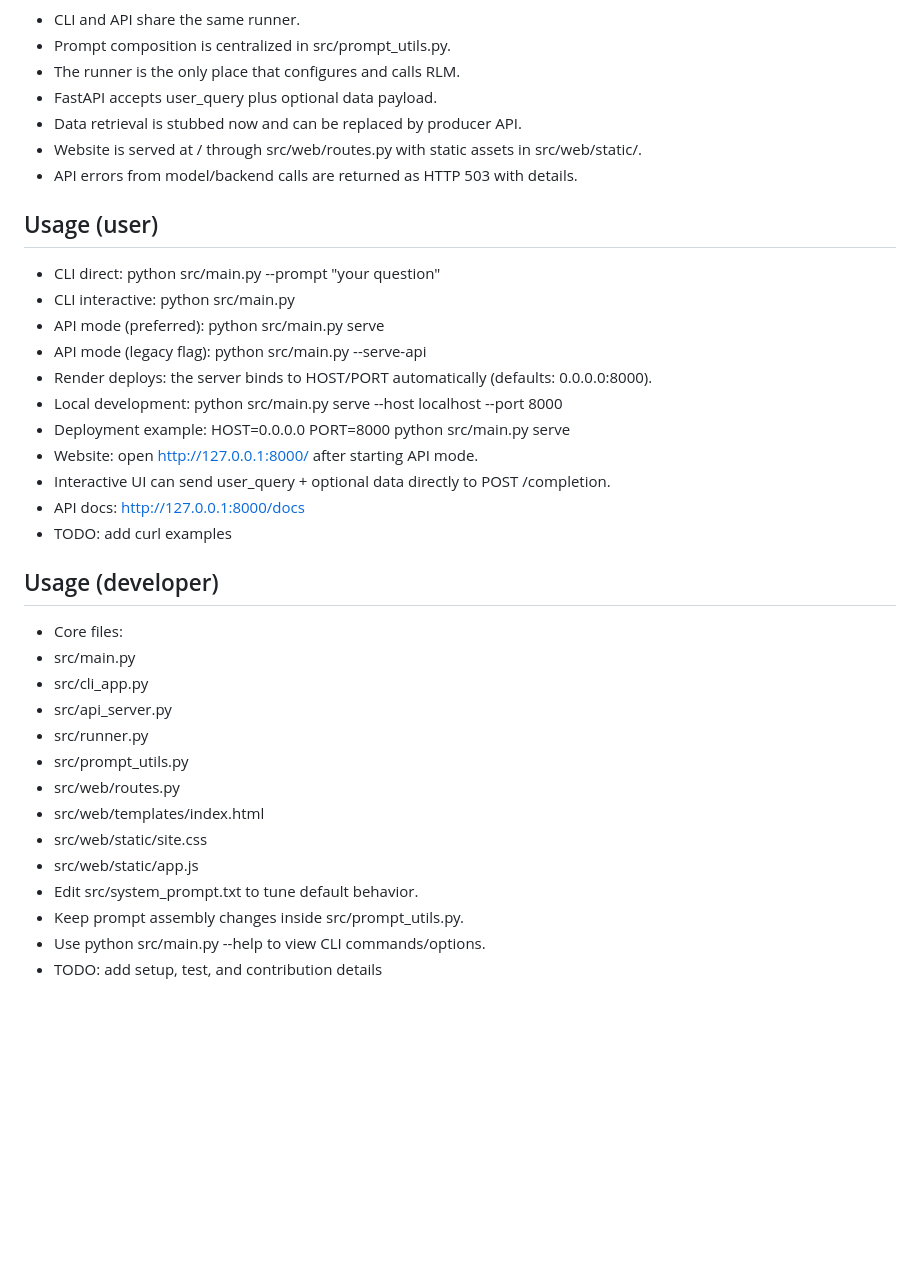
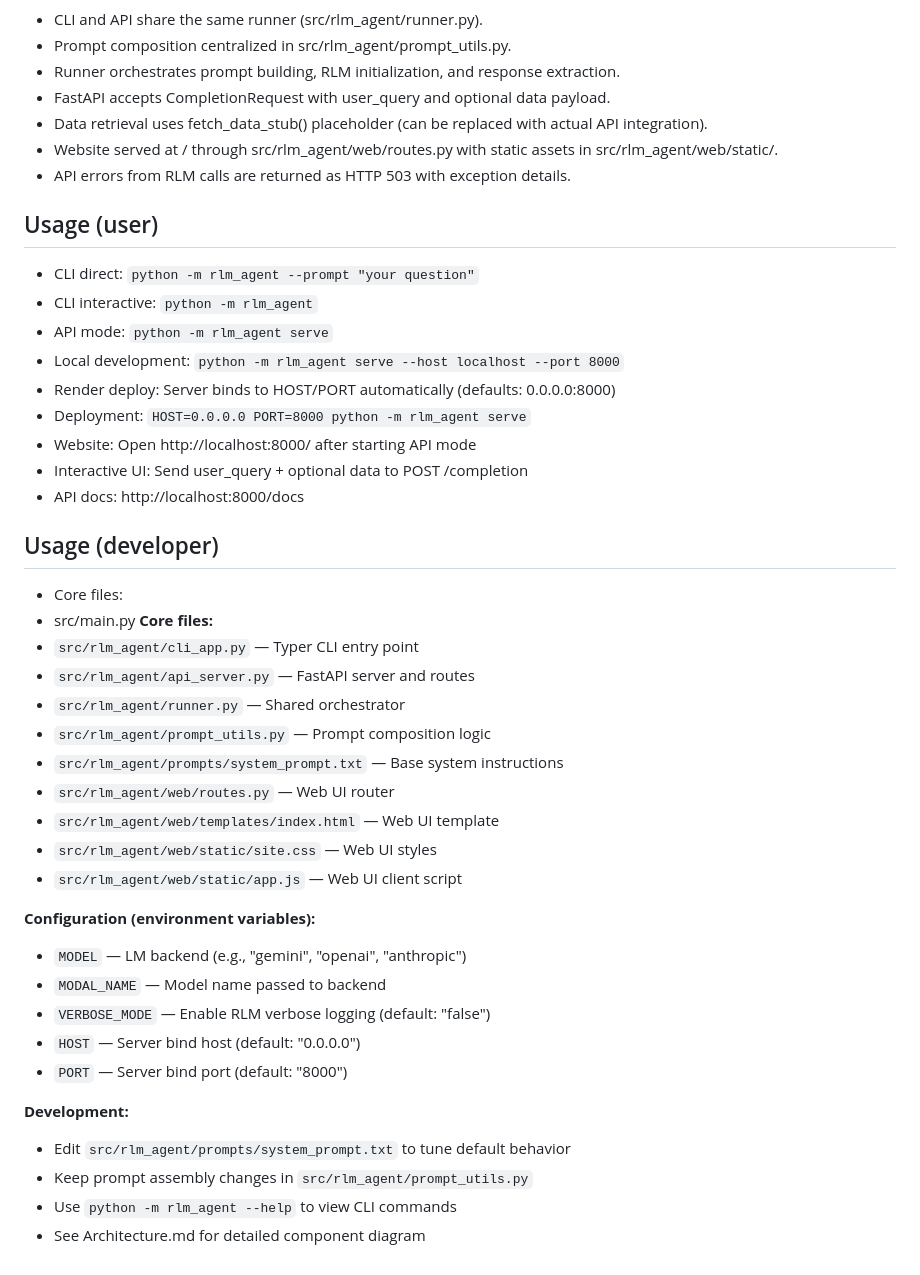
Before and after one commit to Raghav-56/RLM-agent, a Markdown page: README.md, the part around one of its changes. GitHub-like rendering; blank space fills up the shorter version.

Commit message:
chore(docs): add and update Architecture

````diff
--- a/README.md
+++ b/README.md
@@ -66,40 +62,49 @@ flowchart LR
 ```
 
-- CLI and API share the same runner.
-- Prompt composition is centralized in src/prompt_utils.py.
-- The runner is the only place that configures and calls RLM.
-- FastAPI accepts user_query plus optional data payload.
-- Data retrieval is stubbed now and can be replaced by producer API.
-- Website is served at / through src/web/routes.py with static assets in src/web/static/.
-- API errors from model/backend calls are returned as HTTP 503 with details.
+- CLI and API share the same runner (src/rlm_agent/runner.py).
+- Prompt composition centralized in src/rlm_agent/prompt_utils.py.
+- Runner orchestrates prompt building, RLM initialization, and response extraction.
+- FastAPI accepts CompletionRequest with user_query and optional data payload.
+- Data retrieval uses fetch_data_stub() placeholder (can be replaced with actual API integration).
+- Website served at / through src/rlm_agent/web/routes.py with static assets in src/rlm_agent/web/static/.
+- API errors from RLM calls are returned as HTTP 503 with exception details.
 
 ## Usage (user)
 
-- CLI direct: python src/main.py --prompt "your question"
-- CLI interactive: python src/main.py
-- API mode (preferred): python src/main.py serve
-- API mode (legacy flag): python src/main.py --serve-api
-- Render deploys: the server binds to HOST/PORT automatically (defaults: 0.0.0.0:8000).
-- Local development: python src/main.py serve --host localhost --port 8000
-- Deployment example: HOST=0.0.0.0 PORT=8000 python src/main.py serve
-- Website: open http://127.0.0.1:8000/ after starting API mode.
-- Interactive UI can send user_query + optional data directly to POST /completion.
-- API docs: http://127.0.0.1:8000/docs
-- TODO: add curl examples
+- CLI direct: `python -m rlm_agent --prompt "your question"`
+- CLI interactive: `python -m rlm_agent`
+- API mode: `python -m rlm_agent serve`
+- Local development: `python -m rlm_agent serve --host localhost --port 8000`
+- Render deploy: Server binds to HOST/PORT automatically (defaults: 0.0.0.0:8000)
+- Deployment: `HOST=0.0.0.0 PORT=8000 python -m rlm_agent serve`
+- Website: Open http://localhost:8000/ after starting API mode
+- Interactive UI: Send user_query + optional data to POST /completion
+- API docs: http://localhost:8000/docs
 
 ## Usage (developer)
 
 - Core files:
 - src/main.py
-- src/cli_app.py
-- src/api_server.py
-- src/runner.py
-- src/prompt_utils.py
-- src/web/routes.py
-- src/web/templates/index.html
-- src/web/static/site.css
-- src/web/static/app.js
-- Edit src/system_prompt.txt to tune default behavior.
-- Keep prompt assembly changes inside src/prompt_utils.py.
-- Use python src/main.py --help to view CLI commands/options.
-- TODO: add setup, test, and contribution details
+**Core files:**
+- `src/rlm_agent/cli_app.py` — Typer CLI entry point
+- `src/rlm_agent/api_server.py` — FastAPI server and routes
+- `src/rlm_agent/runner.py` — Shared orchestrator
+- `src/rlm_agent/prompt_utils.py` — Prompt composition logic
+- `src/rlm_agent/prompts/system_prompt.txt` — Base system instructions
+- `src/rlm_agent/web/routes.py` — Web UI router
+- `src/rlm_agent/web/templates/index.html` — Web UI template
+- `src/rlm_agent/web/static/site.css` — Web UI styles
+- `src/rlm_agent/web/static/app.js` — Web UI client script
+
+**Configuration (environment variables):**
+- `MODEL` — LM backend (e.g., "gemini", "openai", "anthropic")
+- `MODAL_NAME` — Model name passed to backend
+- `VERBOSE_MODE` — Enable RLM verbose logging (default: "false")
+- `HOST` — Server bind host (default: "0.0.0.0")
+- `PORT` — Server bind port (default: "8000")
+
+**Development:**
+- Edit `src/rlm_agent/prompts/system_prompt.txt` to tune default behavior
+- Keep prompt assembly changes in `src/rlm_agent/prompt_utils.py`
+- Use `python -m rlm_agent --help` to view CLI commands
+- See Architecture.md for detailed component diagram
````
Also changed, not shown: other parts of README.md (+22 -26 lines), Architecture.md (+253 -0 lines).
